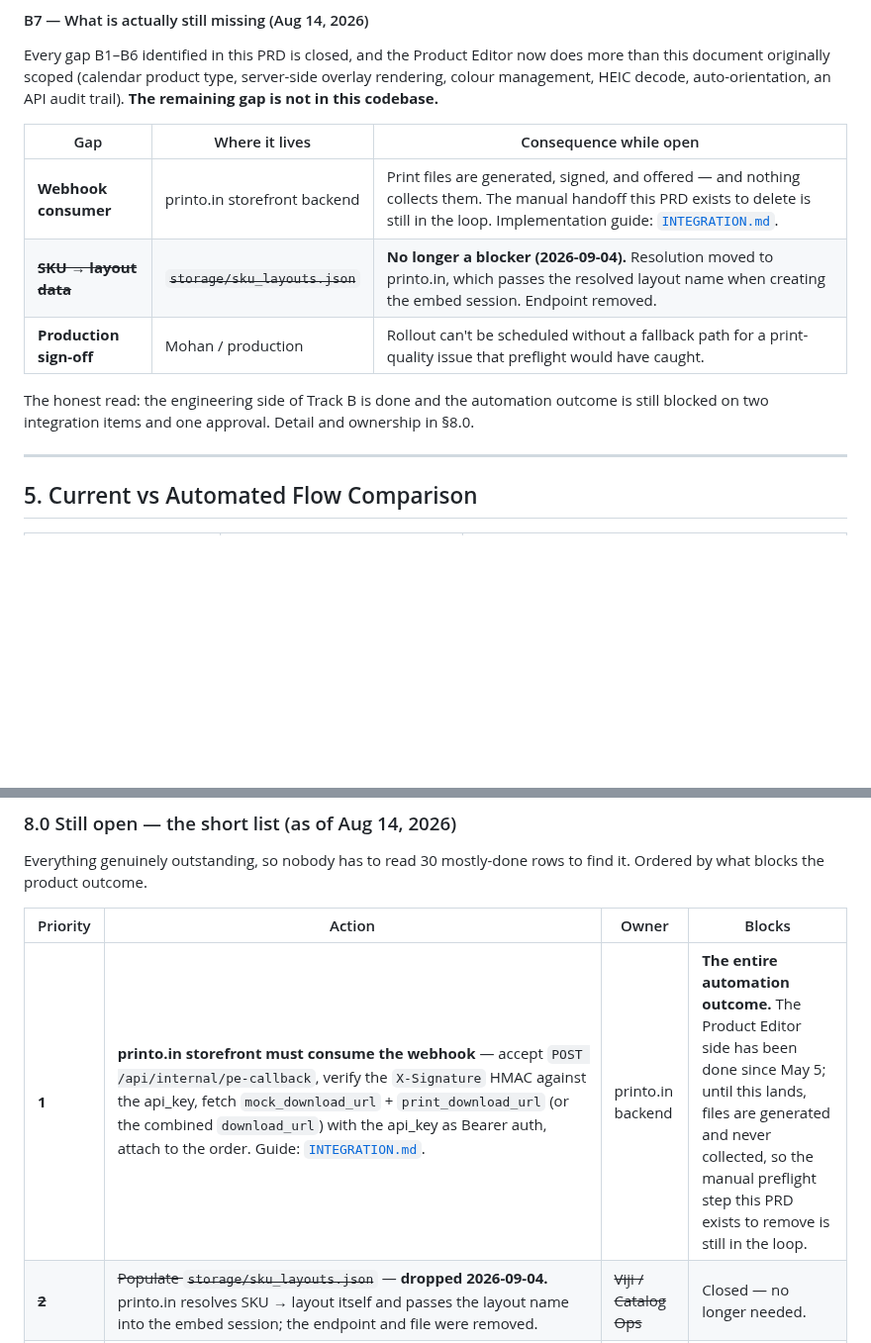
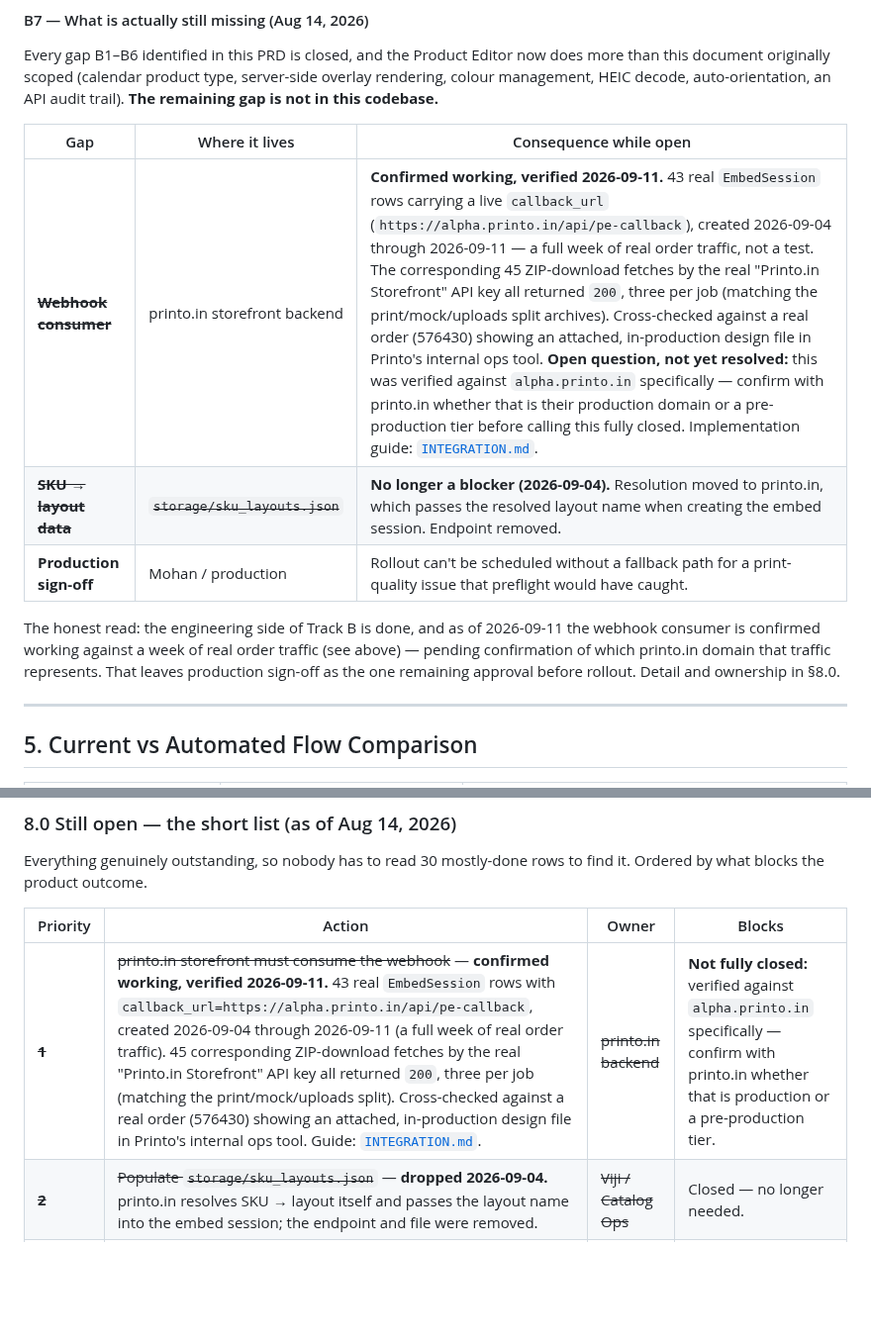
Before and after one commit to printo/product-editor, a Markdown page: docs/PRD.md, 2 parts joined by grey strips. Shown at 99% size. Drawn GitHub-style; blank space fills up the shorter version.

Commit message:
docs: mark printo.in webhook consumption as confirmed working (#140)
This was documented in 4 places as the entire remaining gap blocking
the automation outcome. It isn't anymore — verified against prod data:

- 43 real EmbedSession rows carry a live callback_url
  (https://alpha.printo.in/api/pe-callback), spanning a full week
  (2026-09-04 through 2026-09-11) of real order traffic, not tests.
- 45 corresponding ZIP-download fetches by the real "Printo.in
  Storefront" API key all returned 200, three per job — matching the
  print/mock/uploads split archive pattern exactly.
- Cross-checked against a real order (576430) showing an attached,
  in-production design file in Printo's internal ops tool.

Not closed outright: this is verified against alpha.printo.in
specifically, not confirmed as printo.in's production domain. Every
updated passage says so explicitly and names it as the one open
question left.

Updated: docs/PRD.md (§4.2 B7 table + its framing paragraph, §8.0
item 1) and CLAUDE.md (the "What to Do Next" intro paragraph and the
matching Open follow-ups row).

Co-authored-by: Claude Sonnet 5 <noreply@anthropic.com>

```diff
--- a/docs/PRD.md
+++ b/docs/PRD.md
@@ -408,13 +408,15 @@ trail). **The remaining gap is not in this codebase.**
 
 | Gap | Where it lives | Consequence while open |
 |---|---|---|
-| **Webhook consumer** | printo.in storefront backend | Print files are generated, signed, and offered — and nothing collects them. The manual handoff this PRD exists to delete is still in the loop. Implementation guide: [`INTEGRATION.md`](INTEGRATION.md). |
+| ~~**Webhook consumer**~~ | printo.in storefront backend | **Confirmed working, verified 2026-09-11.** 43 real `EmbedSession` rows carrying a live `callback_url` (`https://alpha.printo.in/api/pe-callback`), created 2026-09-04 through 2026-09-11 — a full week of real order traffic, not a test. The corresponding 45 ZIP-download fetches by the real "Printo.in Storefront" API key all returned `200`, three per job (matching the print/mock/uploads split archives). Cross-checked against a real order (576430) showing an attached, in-production design file in Printo's internal ops tool. **Open question, not yet resolved:** this was verified against `alpha.printo.in` specifically — confirm with printo.in whether that is their production domain or a pre-production tier before calling this fully closed. Implementation guide: [`INTEGRATION.md`](INTEGRATION.md). |
 | ~~**SKU → layout data**~~ | ~~`storage/sku_layouts.json`~~ | **No longer a blocker (2026-09-04).** Resolution moved to printo.in, which passes the resolved layout name when creating the embed session. Endpoint removed. |
 | **Production sign-off** | Mohan / production | Rollout can't be scheduled without a fallback path for a print-quality issue that preflight would have caught. |
 
-The honest read: the engineering side of Track B is done and the automation
-outcome is still blocked on two integration items and one approval. Detail and
-ownership in §8.0.
+The honest read: the engineering side of Track B is done, and as of
+2026-09-11 the webhook consumer is confirmed working against a week of real
+order traffic (see above) — pending confirmation of which printo.in domain
+that traffic represents. That leaves production sign-off as the one
+remaining approval before rollout. Detail and ownership in §8.0.
 
 ---
 
@@ -484,7 +486,7 @@ find it. Ordered by what blocks the product outcome.
 
 | Priority | Action | Owner | Blocks |
 |---|---|---|---|
-| **1** | **printo.in storefront must consume the webhook** — accept `POST /api/internal/pe-callback`, verify the `X-Signature` HMAC against the api_key, fetch `mock_download_url` + `print_download_url` (or the combined `download_url`) with the api_key as Bearer auth, attach to the order. Guide: [`INTEGRATION.md`](INTEGRATION.md). | printo.in backend | **The entire automation outcome.** The Product Editor side has been done since May 5; until this lands, files are generated and never collected, so the manual preflight step this PRD exists to remove is still in the loop. |
+| ~~**1**~~ | ~~printo.in storefront must consume the webhook~~ — **confirmed working, verified 2026-09-11.** 43 real `EmbedSession` rows with `callback_url=https://alpha.printo.in/api/pe-callback`, created 2026-09-04 through 2026-09-11 (a full week of real order traffic). 45 corresponding ZIP-download fetches by the real "Printo.in Storefront" API key all returned `200`, three per job (matching the print/mock/uploads split). Cross-checked against a real order (576430) showing an attached, in-production design file in Printo's internal ops tool. Guide: [`INTEGRATION.md`](INTEGRATION.md). | ~~printo.in backend~~ | **Not fully closed:** verified against `alpha.printo.in` specifically — confirm with printo.in whether that is production or a pre-production tier. |
 | ~~**2**~~ | ~~Populate `storage/sku_layouts.json`~~ — **dropped 2026-09-04.** printo.in resolves SKU → layout itself and passes the layout name into the embed session; the endpoint and file were removed. | ~~Viji / Catalog Ops~~ | Closed — no longer needed. |
 | ~~**2b**~~ | ~~Move `qty` enforcement server-side~~ — **shipped 2026-09-04.** `qty` is now a field on `POST /api/embed/session`, stored on `EmbedSession`, injected as `X-Order-Qty` by the embed proxy, and enforced by `EditorRenderView` (over-count → 400; under-count still accepted, deliberately). The browser-editable `?qty=N` URL param survives as a rollout fallback but is not enforced. printo.in should move the value into the session body — see [`INTEGRATION.md`](INTEGRATION.md) §4. | ~~Kanna~~ | Closed. |
 | **3** | **Production readiness sign-off** — can production accept automated output without preflight review, and what is the fallback if a print-quality issue slips through? | Mohan | Rollout decision (§7). |
```
Also changed, not shown: CLAUDE.md (+2 -2 lines).
